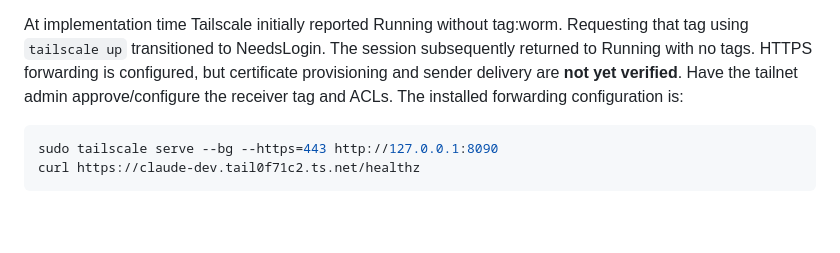
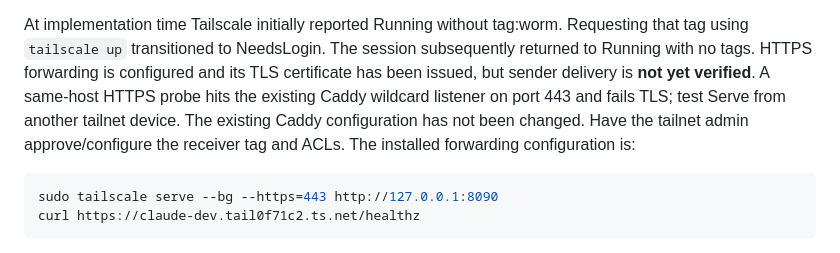
Before and after one commit to Lucid-Computing/aiab-introspection, a Markdown page: docs/TEST_PROXY_INTEGRATION.md, the part around the change. Drawn GitHub-style; blank space fills up the shorter version.

Commit message:
docs: record restored tailnet and external delivery checks

````diff
--- a/docs/TEST_PROXY_INTEGRATION.md
+++ b/docs/TEST_PROXY_INTEGRATION.md
@@ -21,8 +21,10 @@ receive/decrypt in the attested boundary or agree on this trusted storage hop.
 
 At implementation time Tailscale initially reported Running without tag:worm.
 Requesting that tag using `tailscale up` transitioned to NeedsLogin. The session subsequently returned to Running with no tags. HTTPS forwarding is
-configured, but certificate provisioning and sender delivery are **not yet
-verified**. Have the tailnet admin approve/configure the receiver tag and ACLs.
+configured and its TLS certificate has been issued, but sender delivery is
+**not yet verified**. A same-host HTTPS probe hits the existing Caddy wildcard
+listener on port 443 and fails TLS; test Serve from another tailnet device.
+The existing Caddy configuration has not been changed. Have the tailnet admin approve/configure the receiver tag and ACLs.
 The installed forwarding configuration is:
 
 ```sh
````
